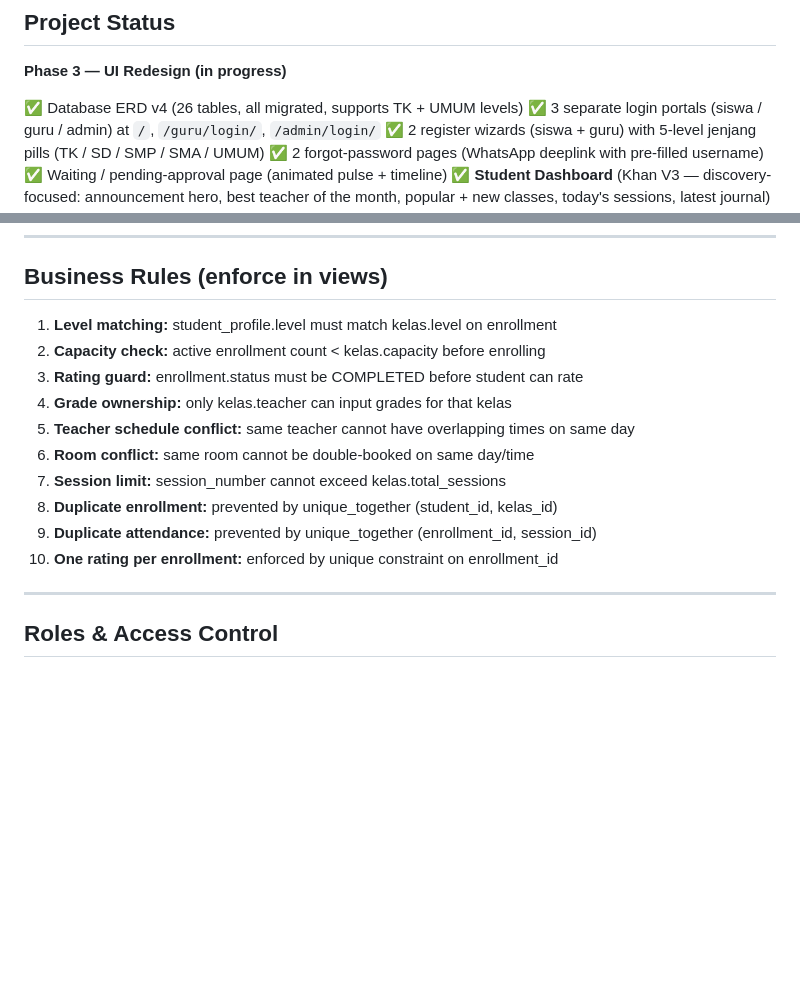
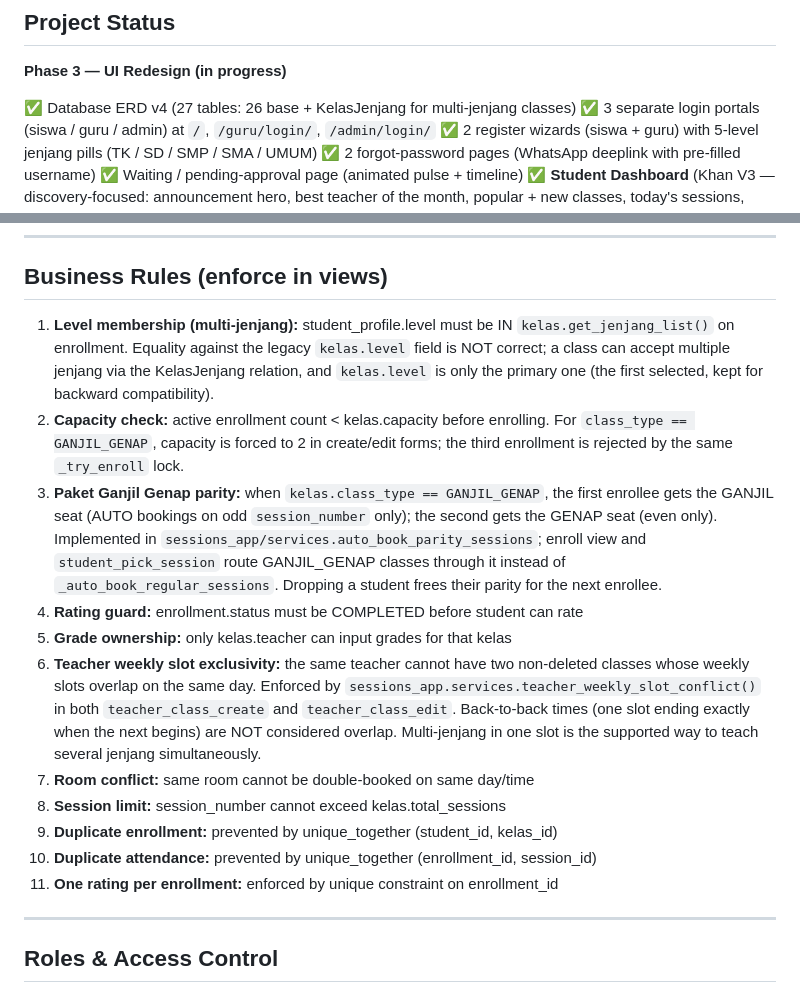
Before and after one commit to BagasALfathan/glowmathcourse, a Markdown page: CLAUDE.md, 2 parts joined by grey strips. Drawn GitHub-style; blank space fills up the shorter version.

```diff
--- a/CLAUDE.md
+++ b/CLAUDE.md
@@ -10,7 +10,7 @@
 
 **Phase 3 — UI Redesign (in progress)**
 
-✅ Database ERD v4 (26 tables, all migrated, supports TK + UMUM levels)
+✅ Database ERD v4 (27 tables: 26 base + KelasJenjang for multi-jenjang classes)
 ✅ 3 separate login portals (siswa / guru / admin) at `/`, `/guru/login/`, `/admin/login/`
 ✅ 2 register wizards (siswa + guru) with 5-level jenjang pills (TK / SD / SMP / SMA / UMUM)
 ✅ 2 forgot-password pages (WhatsApp deeplink with pre-filled username)
@@ -169,16 +169,35 @@ class Quarter(models.TextChoices):
 
 ## Business Rules (enforce in views)
 
-1. **Level matching:** student_profile.level must match kelas.level on enrollment
-2. **Capacity check:** active enrollment count < kelas.capacity before enrolling
-3. **Rating guard:** enrollment.status must be COMPLETED before student can rate
-4. **Grade ownership:** only kelas.teacher can input grades for that kelas
-5. **Teacher schedule conflict:** same teacher cannot have overlapping times on same day
-6. **Room conflict:** same room cannot be double-booked on same day/time
-7. **Session limit:** session_number cannot exceed kelas.total_sessions
-8. **Duplicate enrollment:** prevented by unique_together (student_id, kelas_id)
-9. **Duplicate attendance:** prevented by unique_together (enrollment_id, session_id)
-10. **One rating per enrollment:** enforced by unique constraint on enrollment_id
+1. **Level membership (multi-jenjang):** student_profile.level must be IN
+   `kelas.get_jenjang_list()` on enrollment. Equality against the legacy
+   `kelas.level` field is NOT correct; a class can accept multiple jenjang
+   via the KelasJenjang relation, and `kelas.level` is only the primary one
+   (the first selected, kept for backward compatibility).
+2. **Capacity check:** active enrollment count < kelas.capacity before enrolling.
+   For `class_type == GANJIL_GENAP`, capacity is forced to 2 in create/edit
+   forms; the third enrollment is rejected by the same `_try_enroll` lock.
+3. **Paket Ganjil Genap parity:** when `kelas.class_type == GANJIL_GENAP`, the
+   first enrollee gets the GANJIL seat (AUTO bookings on odd `session_number`
+   only); the second gets the GENAP seat (even only). Implemented in
+   `sessions_app/services.auto_book_parity_sessions`; enroll view and
+   `student_pick_session` route GANJIL_GENAP classes through it instead of
+   `_auto_book_regular_sessions`. Dropping a student frees their parity for
+   the next enrollee.
+4. **Rating guard:** enrollment.status must be COMPLETED before student can rate
+5. **Grade ownership:** only kelas.teacher can input grades for that kelas
+6. **Teacher weekly slot exclusivity:** the same teacher cannot have two
+   non-deleted classes whose weekly slots overlap on the same day. Enforced by
+   `sessions_app.services.teacher_weekly_slot_conflict()` in both
+   `teacher_class_create` and `teacher_class_edit`. Back-to-back times (one
+   slot ending exactly when the next begins) are NOT considered overlap.
+   Multi-jenjang in one slot is the supported way to teach several jenjang
+   simultaneously.
+7. **Room conflict:** same room cannot be double-booked on same day/time
+8. **Session limit:** session_number cannot exceed kelas.total_sessions
+9. **Duplicate enrollment:** prevented by unique_together (student_id, kelas_id)
+10. **Duplicate attendance:** prevented by unique_together (enrollment_id, session_id)
+11. **One rating per enrollment:** enforced by unique constraint on enrollment_id
 
 ---
 
```
Also changed, not shown: ERD_REFERENCE.md (+26 -6 lines).
